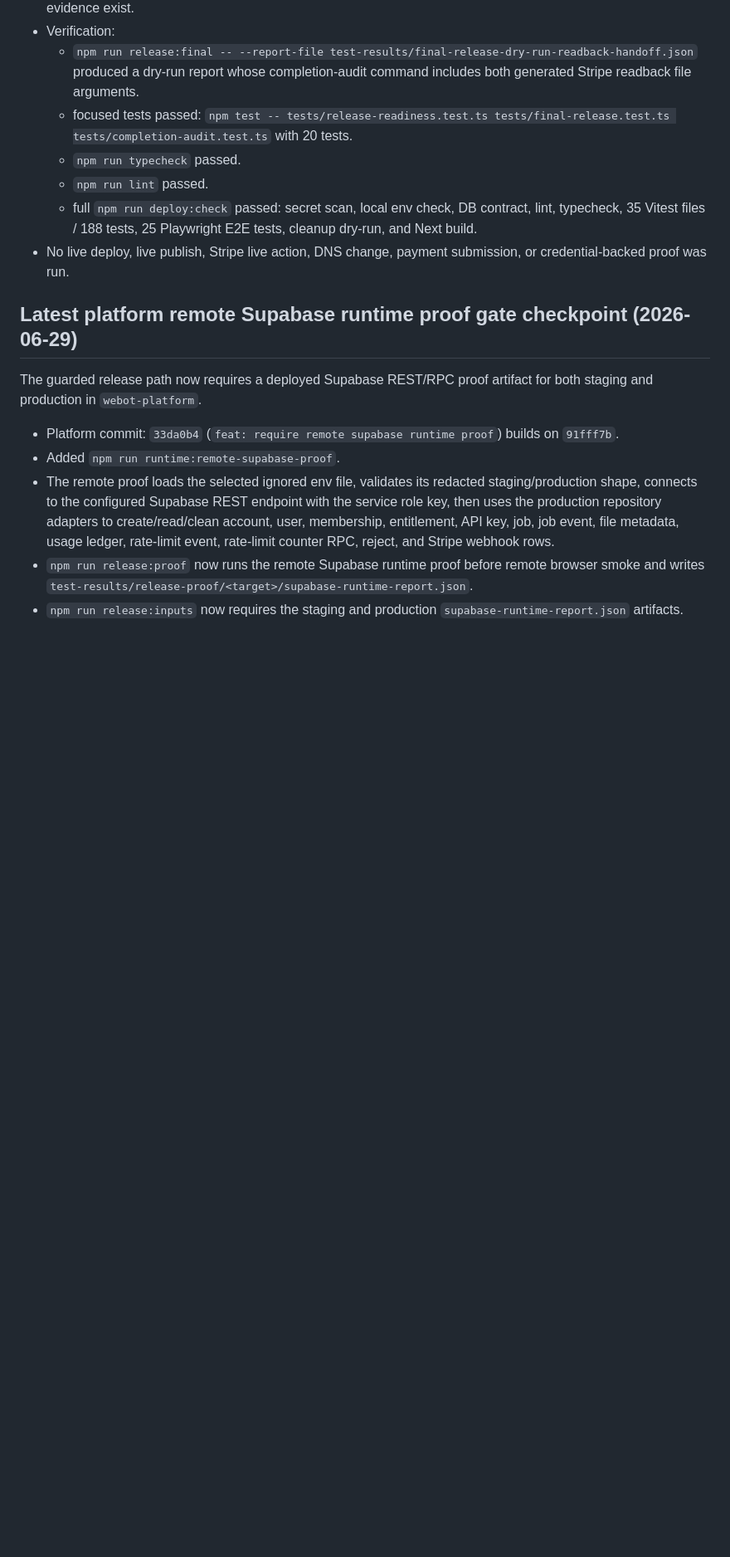
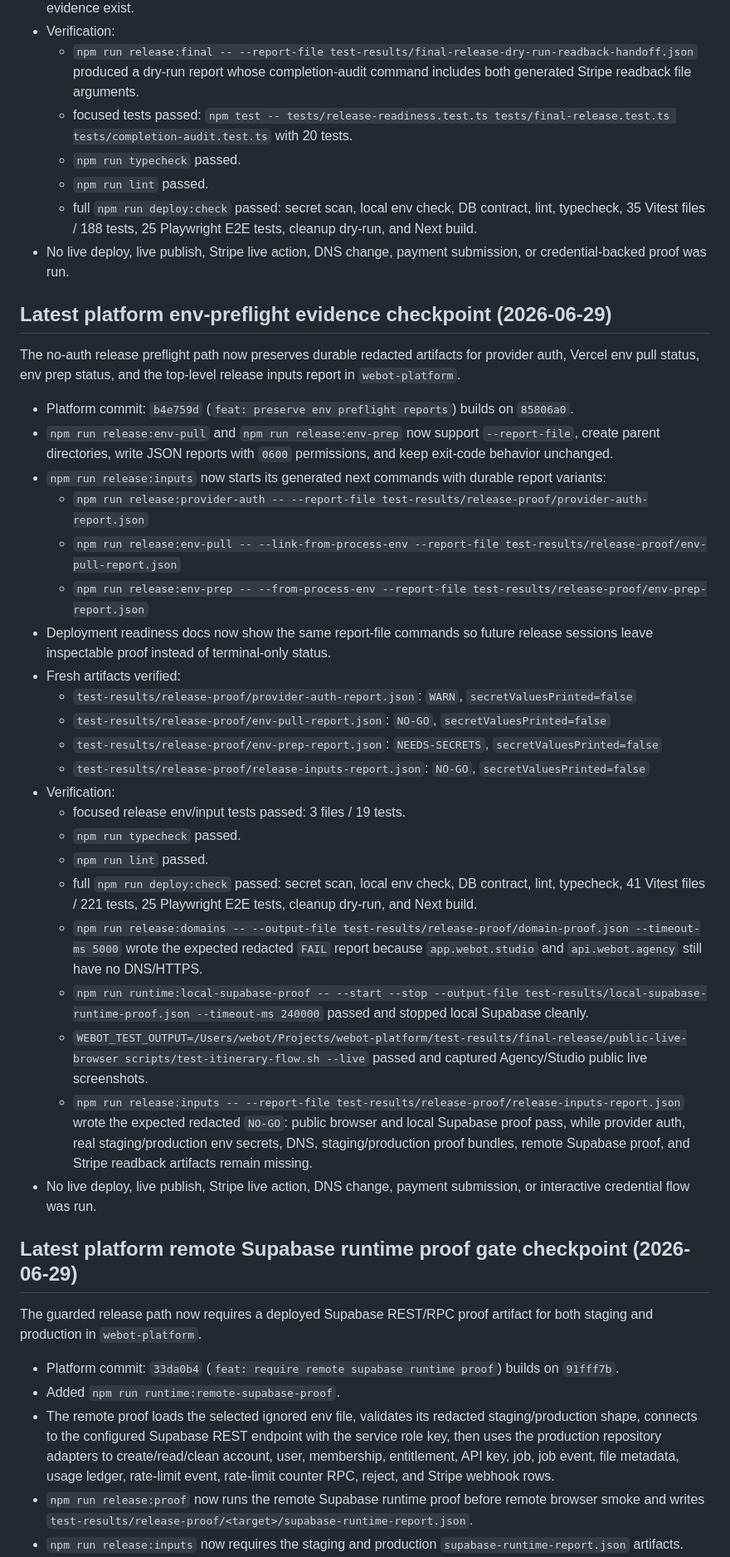
Before and after one commit to TheRefreshCNFT/webot-site, a Markdown page: .handoffs/CURRENT_STATE.md, the part around the change. Shown at 83% size. Drawn GitHub-style; blank space fills up the shorter version.

Commit message:
docs: record env preflight report artifacts

```diff
--- a/.handoffs/CURRENT_STATE.md
+++ b/.handoffs/CURRENT_STATE.md
@@ -250,6 +250,55 @@ readback proof into the completion audit in `webot-platform`.
 - No live deploy, live publish, Stripe live action, DNS change, payment
   submission, or credential-backed proof was run.
 
+## Latest platform env-preflight evidence checkpoint (2026-06-29)
+
+The no-auth release preflight path now preserves durable redacted artifacts for
+provider auth, Vercel env pull status, env prep status, and the top-level release
+inputs report in `webot-platform`.
+
+- Platform commit: `b4e759d` (`feat: preserve env preflight reports`)
+  builds on `85806a0`.
+- `npm run release:env-pull` and `npm run release:env-prep` now support
+  `--report-file`, create parent directories, write JSON reports with `0600`
+  permissions, and keep exit-code behavior unchanged.
+- `npm run release:inputs` now starts its generated next commands with durable
+  report variants:
+  - `npm run release:provider-auth -- --report-file test-results/release-proof/provider-auth-report.json`
+  - `npm run release:env-pull -- --link-from-process-env --report-file test-results/release-proof/env-pull-report.json`
+  - `npm run release:env-prep -- --from-process-env --report-file test-results/release-proof/env-prep-report.json`
+- Deployment readiness docs now show the same report-file commands so future
+  release sessions leave inspectable proof instead of terminal-only status.
+- Fresh artifacts verified:
+  - `test-results/release-proof/provider-auth-report.json`: `WARN`,
+    `secretValuesPrinted=false`
+  - `test-results/release-proof/env-pull-report.json`: `NO-GO`,
+    `secretValuesPrinted=false`
+  - `test-results/release-proof/env-prep-report.json`: `NEEDS-SECRETS`,
+    `secretValuesPrinted=false`
+  - `test-results/release-proof/release-inputs-report.json`: `NO-GO`,
+    `secretValuesPrinted=false`
+- Verification:
+  - focused release env/input tests passed: 3 files / 19 tests.
+  - `npm run typecheck` passed.
+  - `npm run lint` passed.
+  - full `npm run deploy:check` passed: secret scan, local env check, DB
+    contract, lint, typecheck, 41 Vitest files / 221 tests, 25 Playwright E2E
+    tests, cleanup dry-run, and Next build.
+  - `npm run release:domains -- --output-file test-results/release-proof/domain-proof.json --timeout-ms 5000`
+    wrote the expected redacted `FAIL` report because `app.webot.studio` and
+    `api.webot.agency` still have no DNS/HTTPS.
+  - `npm run runtime:local-supabase-proof -- --start --stop --output-file test-results/local-supabase-runtime-proof.json --timeout-ms 240000`
+    passed and stopped local Supabase cleanly.
+  - `WEBOT_TEST_OUTPUT=/Users/webot/Projects/webot-platform/test-results/final-release/public-live-browser scripts/test-itinerary-flow.sh --live`
+    passed and captured Agency/Studio public live screenshots.
+  - `npm run release:inputs -- --report-file test-results/release-proof/release-inputs-report.json`
+    wrote the expected redacted `NO-GO`: public browser and local Supabase proof
+    pass, while provider auth, real staging/production env secrets, DNS,
+    staging/production proof bundles, remote Supabase proof, and Stripe readback
+    artifacts remain missing.
+- No live deploy, live publish, Stripe live action, DNS change, payment
+  submission, or interactive credential flow was run.
+
 ## Latest platform remote Supabase runtime proof gate checkpoint (2026-06-29)
 
 The guarded release path now requires a deployed Supabase REST/RPC proof artifact
```
Also changed, not shown: .handoffs/REFLECTIONS.md (+20 -0 lines), ACTIVE_STATE.md (+2 -1 lines).
